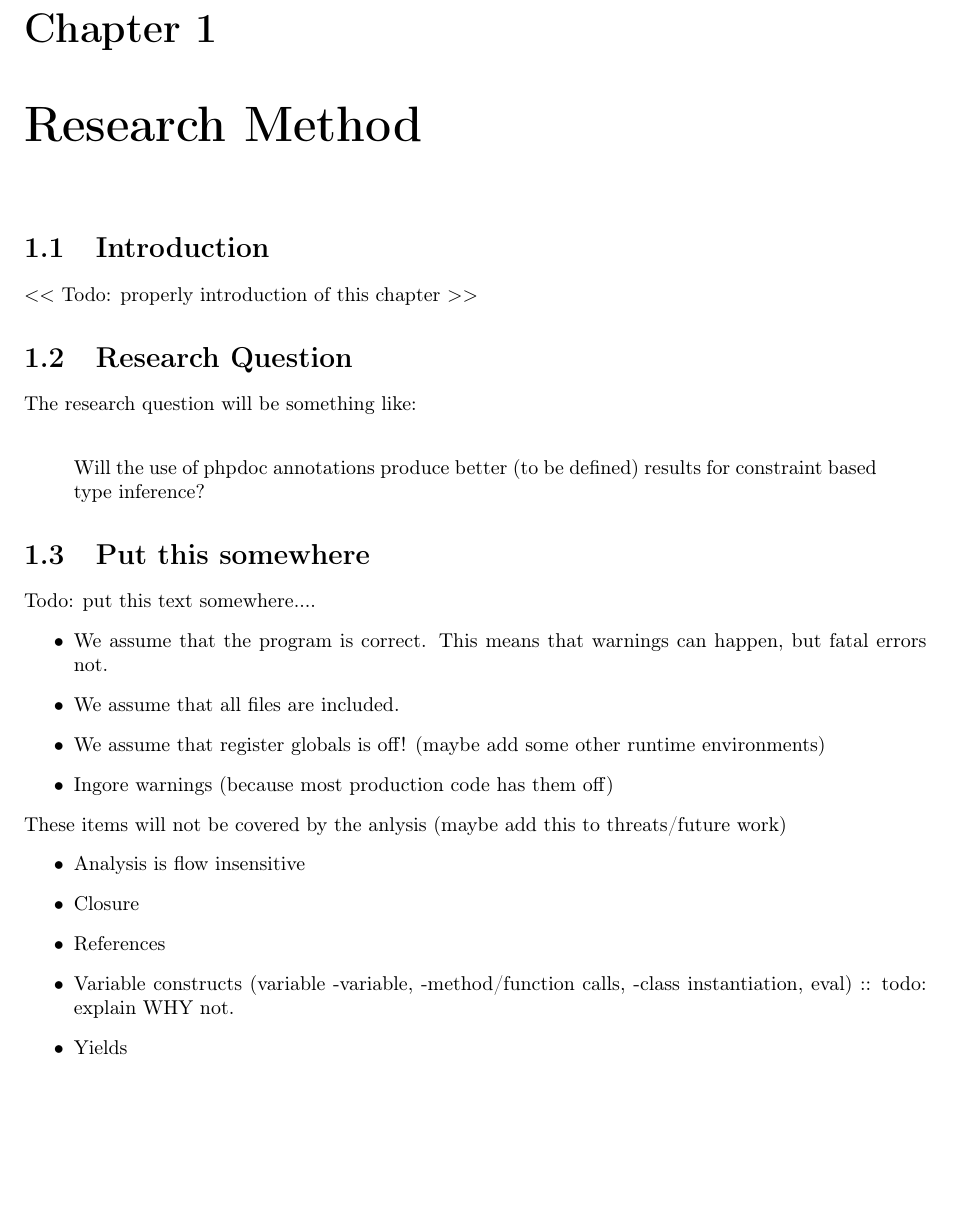
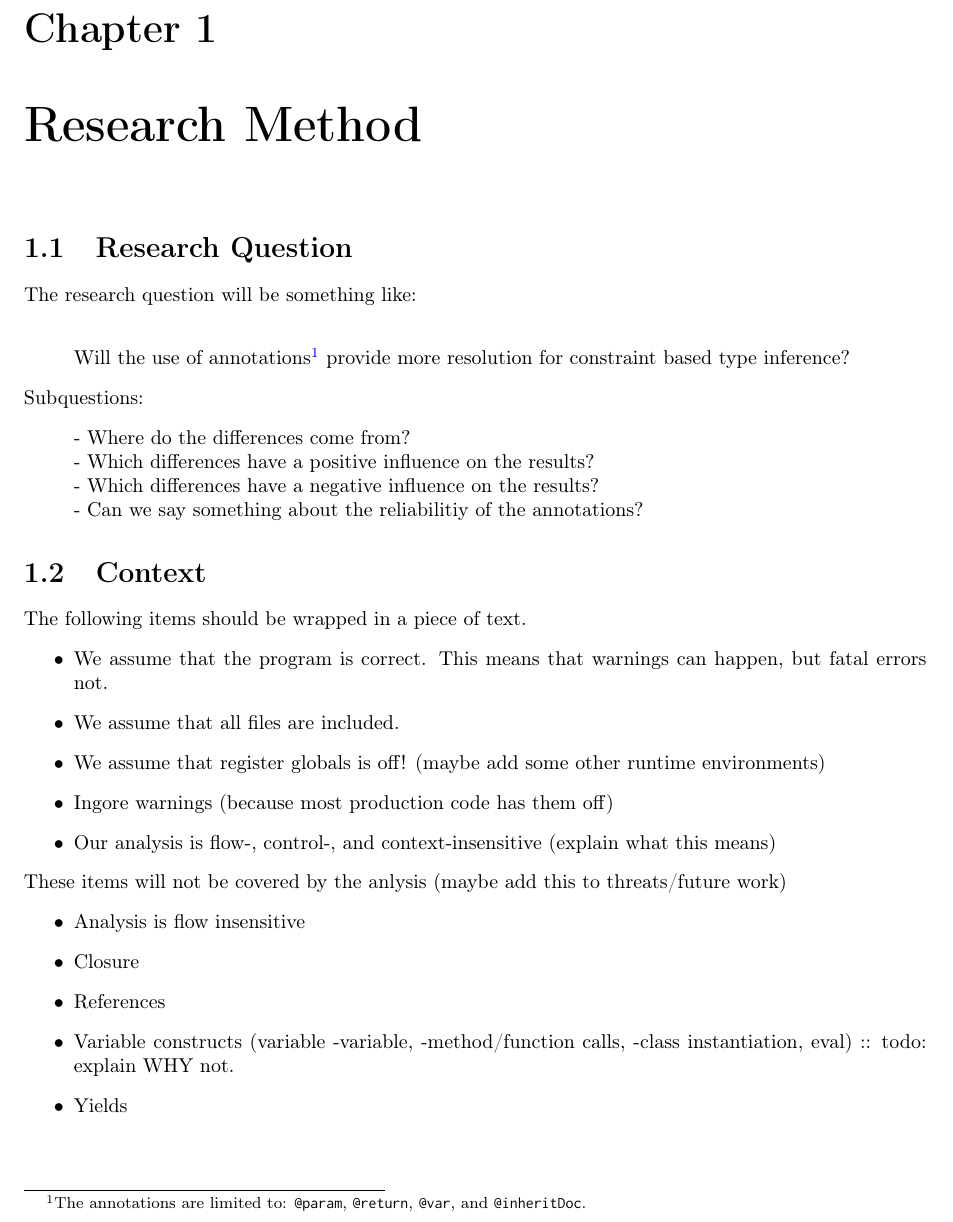
Before and after one commit to ruudvanderweijde/Thesis, a LaTeX document (tex/research_method.tex): part of the page, cut so that both start at the same text, the shorter picture padded with empty space. Compiled offline with pdfLaTeX.

Commit message:
update of research question and subquestions

```diff
--- a/tex/research_method.tex
+++ b/tex/research_method.tex
@@ -6,24 +6,36 @@
     %TODO: Explain the used method. %TODO research method
     %TODO: Hypothese/research questions %TODO research question
 
-    \section{Introduction}
-    $<<$ Todo: properly introduction of this chapter $>>$
+    %\section{Introduction}
+    %$<<$ Todo: properly introduction of this chapter $>>$
 
 
 
     \section{Research Question}
     The research question will be something like: \\
     \begin{quote}
-        Will the use of phpdoc annotations produce better (to be defined) results for constraint based type inference?
+        Will the use of annotations\footnotemark{} provide more resolution for constraint based type inference?
+        \footnotetext{The annotations are limited to: \texttt{@param}, \texttt{@return}, \texttt{@var}, and \texttt{@inheritDoc}.}
+    \end{quote}
+    Subquestions:
+    \begin{quote}
+        - Where do the differences come from?
+        \\
+        - Which differences have a positive influence on the results?
+        \\
+        - Which differences have a negative influence on the results?
+        \\
+        - Can we say something about the reliabilitiy of the annotations?
     \end{quote}
 
-    \section{Put this somewhere}
-    Todo: put this text somewhere....
+    \section{Context}
+    The following items should be wrapped in a piece of text.
     \begin{itemize}
         \item We assume that the program is correct. This means that warnings can happen, but fatal errors not.
         \item We assume that all files are included.
         \item We assume that register globals is off! (maybe add some other runtime environments)
         \item Ingore warnings (because most production code has them off)
+        \item Our analysis is flow-, control-, and context-insensitive (explain what this means)
     \end{itemize}
     These items will not be covered by the anlysis (maybe add this to threats/future work)
     \begin{itemize}
```
Also changed, not shown: tex/background.tex (+1 -1 lines), main.pdf.
